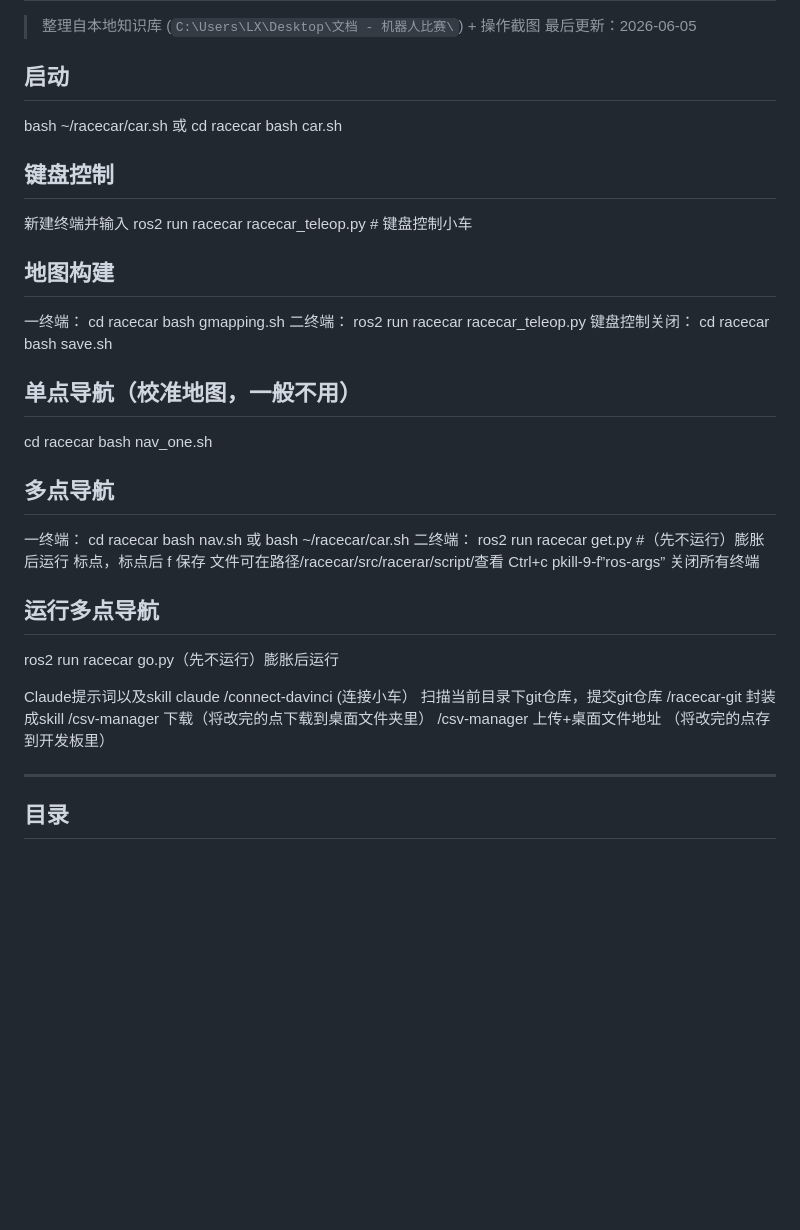
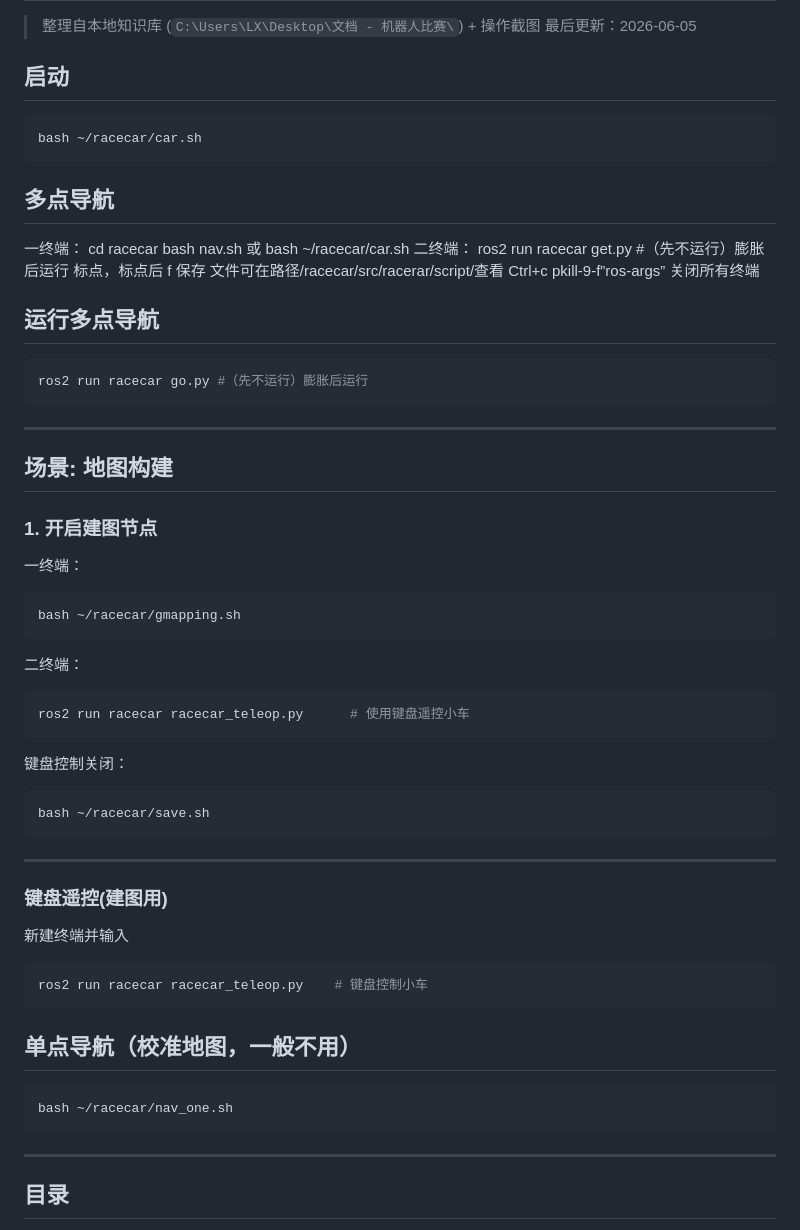
Before and after one commit to auwi-del/racecar-knowledge-base, a Markdown page: 人类知识库/Davinci-Mini_操作提示词全集.md, the part around the change. Drawn GitHub-style; blank space fills up the shorter version.

Commit message:
该文档

````diff
--- a/人类知识库/Davinci-Mini_操作提示词全集.md
+++ b/人类知识库/Davinci-Mini_操作提示词全集.md
@@ -5,27 +5,11 @@
 
 
 ## 启动
+
+```bash
 bash ~/racecar/car.sh
-或
-cd racecar
-bash car.sh
+```
 
-## 键盘控制
-新建终端并输入
-ros2 run racecar racecar_teleop.py    # 键盘控制小车
-## 地图构建
-一终端：
-cd racecar
-bash gmapping.sh
-二终端：
-ros2 run racecar racecar_teleop.py
-键盘控制关闭：
-cd racecar
-bash save.sh
-
-## 单点导航（校准地图，一般不用）
-cd racecar
-bash nav_one.sh
 
 ## 多点导航
 一终端：
@@ -42,16 +26,40 @@ ros2 run racecar get.py   #（先不运行）膨胀后运行
 关闭所有终端
 
 ## 运行多点导航
-ros2 run racecar go.py（先不运行）膨胀后运行
+```bash
+ros2 run racecar go.py #（先不运行）膨胀后运行
+```
+---
 
-Claude提示词以及skill
-claude
-/connect-davinci     (连接小车）
-扫描当前目录下git仓库，提交git仓库  /racecar-git
-封装成skill
-/csv-manager 下载（将改完的点下载到桌面文件夹里）
-/csv-manager 上传+桌面文件地址    （将改完的点存到开发板里）
+## 场景: 地图构建
+### 1. 开启建图节点
+一终端：
+```bash
+bash ~/racecar/gmapping.sh
+```
 
+二终端：
+```bash
+ros2 run racecar racecar_teleop.py      # 使用键盘遥控小车
+```
+键盘控制关闭：
+
+```bash
+bash ~/racecar/save.sh
+```
+---
+
+### 键盘遥控(建图用)
+新建终端并输入
+```bash
+ros2 run racecar racecar_teleop.py    # 键盘控制小车
+```
+
+## 单点导航（校准地图，一般不用）
+
+```bash
+bash ~/racecar/nav_one.sh
+```
 ---
 
 ## 目录
````
